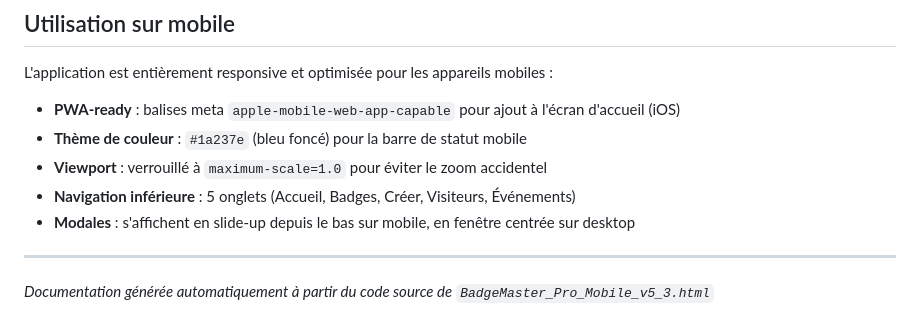
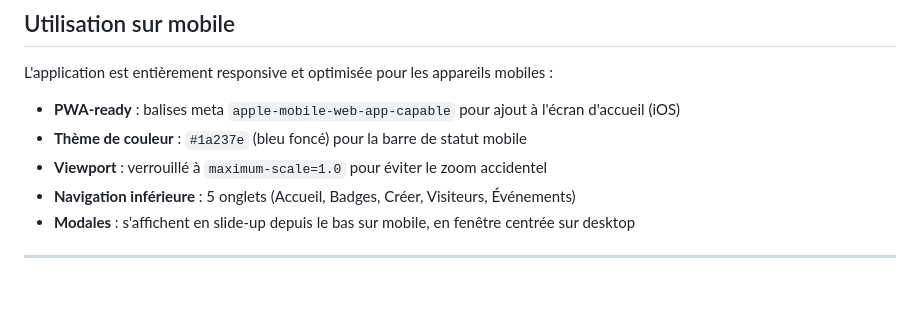
Before and after one commit to mtara555/BadgeMasterPro-matara, a Markdown page: BadgeMaster_Pro_Documentation.md, the part around the change. Drawn GitHub-style; blank space fills up the shorter version.

```diff
--- a/BadgeMaster_Pro_Documentation.md
+++ b/BadgeMaster_Pro_Documentation.md
@@ -269,5 +269,3 @@ L'application est entièrement responsive et optimisée pour les appareils mobil
 - **Modales** : s'affichent en slide-up depuis le bas sur mobile, en fenêtre centrée sur desktop
 
 ---
-
-*Documentation générée automatiquement à partir du code source de `BadgeMaster_Pro_Mobile_v5_3.html`*
```
